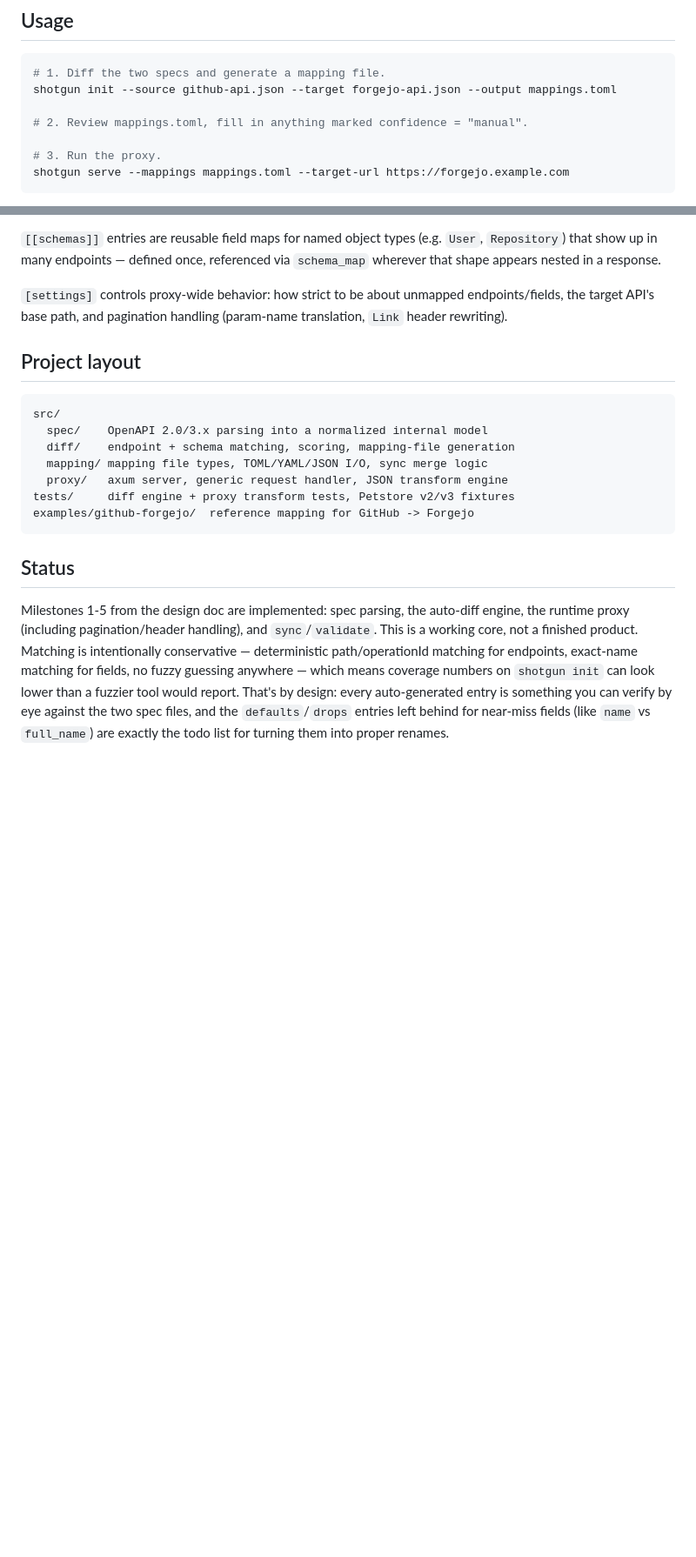
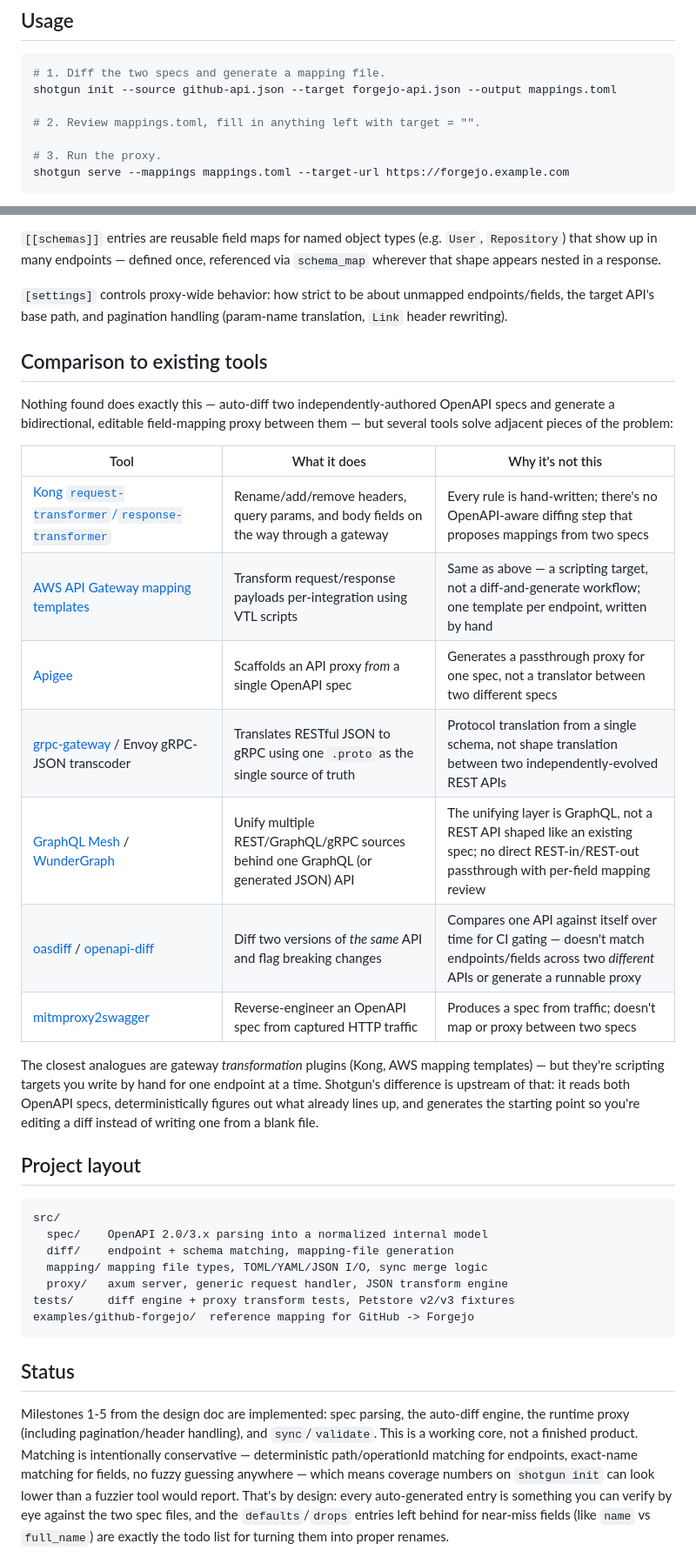
Before and after one commit to ThatXliner/shotgun, a Markdown page: README.md, 2 parts joined by grey strips. Shown at 87% size. Drawn GitHub-style; blank space fills up the shorter version.

````diff
--- a/README.md
+++ b/README.md
@@ -23,7 +23,7 @@ cargo build --release
 # 1. Diff the two specs and generate a mapping file.
 shotgun init --source github-api.json --target forgejo-api.json --output mappings.toml
 
-# 2. Review mappings.toml, fill in anything marked confidence = "manual".
+# 2. Review mappings.toml, fill in anything left with target = "".
 
 # 3. Run the proxy.
 shotgun serve --mappings mappings.toml --target-url https://forgejo.example.com
@@ -160,12 +160,35 @@ response.
 endpoints/fields, the target API's base path, and pagination handling
 (param-name translation, `Link` header rewriting).
 
+## Comparison to existing tools
+
+Nothing found does exactly this — auto-diff two independently-authored
+OpenAPI specs and generate a bidirectional, editable field-mapping proxy
+between them — but several tools solve adjacent pieces of the problem:
+
+| Tool | What it does | Why it's not this |
+|---|---|---|
+| [Kong `request-transformer`/`response-transformer`](https://developer.konghq.com/plugins/request-transformer/) | Rename/add/remove headers, query params, and body fields on the way through a gateway | Every rule is hand-written; there's no OpenAPI-aware diffing step that proposes mappings from two specs |
+| [AWS API Gateway mapping templates](https://docs.aws.amazon.com/apigateway/latest/developerguide/models-mappings.html) | Transform request/response payloads per-integration using VTL scripts | Same as above — a scripting target, not a diff-and-generate workflow; one template per endpoint, written by hand |
+| [Apigee](https://docs.apigee.com/api-platform/tutorials/create-api-proxy-openapi-spec) | Scaffolds an API proxy *from* a single OpenAPI spec | Generates a passthrough proxy for one spec, not a translator between two different specs |
+| [grpc-gateway](https://github.com/grpc-ecosystem/grpc-gateway) / Envoy gRPC-JSON transcoder | Translates RESTful JSON to gRPC using one `.proto` as the single source of truth | Protocol translation from a single schema, not shape translation between two independently-evolved REST APIs |
+| [GraphQL Mesh](https://github.com/ardatan/graphql-mesh) / [WunderGraph](https://docs.wundergraph.com/docs/supported-data-sources/rest-openapi) | Unify multiple REST/GraphQL/gRPC sources behind one GraphQL (or generated JSON) API | The unifying layer is GraphQL, not a REST API shaped like an existing spec; no direct REST-in/REST-out passthrough with per-field mapping review |
+| [oasdiff](https://github.com/oasdiff/oasdiff) / [openapi-diff](https://github.com/OpenAPITools/openapi-diff) | Diff two versions of *the same* API and flag breaking changes | Compares one API against itself over time for CI gating — doesn't match endpoints/fields across two *different* APIs or generate a runnable proxy |
+| [mitmproxy2swagger](https://github.com/alufers/mitmproxy2swagger) | Reverse-engineer an OpenAPI spec from captured HTTP traffic | Produces a spec from traffic; doesn't map or proxy between two specs |
+
+The closest analogues are gateway *transformation* plugins (Kong, AWS
+mapping templates) — but they're scripting targets you write by hand for
+one endpoint at a time. Shotgun's difference is upstream of that: it reads
+both OpenAPI specs, deterministically figures out what already lines up,
+and generates the starting point so you're editing a diff instead of
+writing one from a blank file.
+
 ## Project layout
 
 ```
 src/
   spec/    OpenAPI 2.0/3.x parsing into a normalized internal model
-  diff/    endpoint + schema matching, scoring, mapping-file generation
+  diff/    endpoint + schema matching, mapping-file generation
   mapping/ mapping file types, TOML/YAML/JSON I/O, sync merge logic
   proxy/   axum server, generic request handler, JSON transform engine
 tests/     diff engine + proxy transform tests, Petstore v2/v3 fixtures
````
